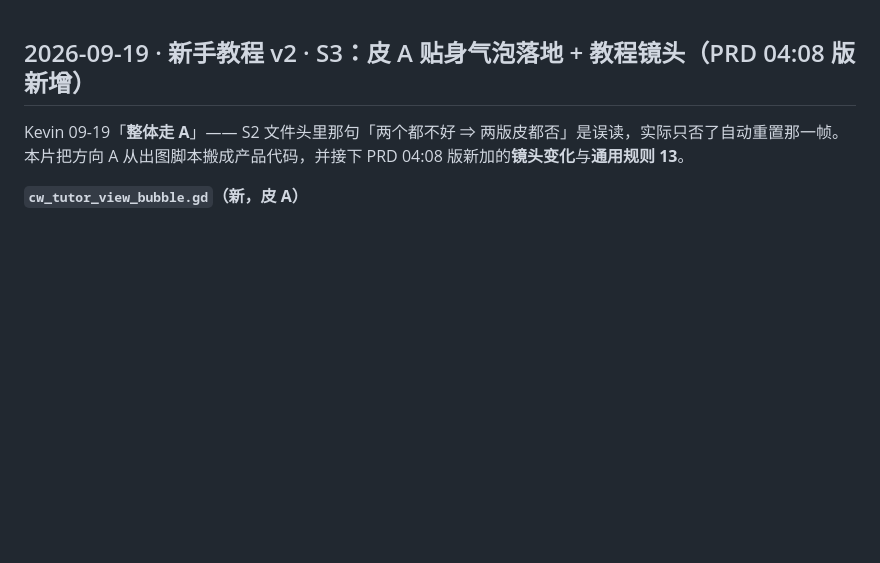
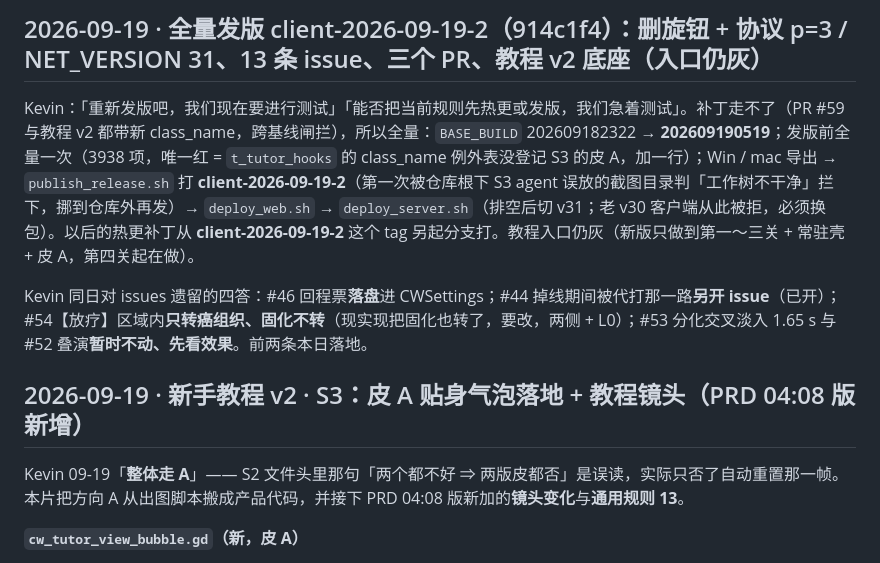
Before and after one commit to Kevinnb66699/Cell-War, a Markdown page: docs/开发日志.md, the part around the change. GitHub-like rendering; blank space fills up the shorter version.

Commit message:
开发日志：全量发版 client-2026-09-19-2（914c1f4）记录 + Kevin 对 issues 遗留的四答
Co-Authored-By: Claude Fable 5.1 <noreply@anthropic.com>

```diff
--- a/docs/开发日志.md
+++ b/docs/开发日志.md
@@ -1,3 +1,9 @@
+## 2026-09-19 · 全量发版 client-2026-09-19-2（914c1f4）：删旋钮 + 协议 p=3 / NET_VERSION 31、13 条 issue、三个 PR、教程 v2 底座（入口仍灰）
+
+Kevin：「重新发版吧，我们现在要进行测试」「能否把当前规则先热更或发版，我们急着测试」。补丁走不了（PR #59 与教程 v2 都带新 class_name，跨基线闸拦），所以全量：`BASE_BUILD` 202609182322 → **202609190519**；发版前全量一次（3938 项，唯一红 = `t_tutor_hooks` 的 class_name 例外表没登记 S3 的皮 A，加一行）；Win / mac 导出 → `publish_release.sh` 打 **client-2026-09-19-2**（第一次被仓库根下 S3 agent 误放的截图目录判「工作树不干净」拦下，挪到仓库外再发）→ `deploy_web.sh` → `deploy_server.sh`（排空后切 v31；老 v30 客户端从此被拒，必须换包）。以后的热更补丁从 **client-2026-09-19-2** 这个 tag 另起分支打。教程入口仍灰（新版只做到第一～三关 + 常驻壳 + 皮 A，第四关起在做）。
+
+Kevin 同日对 issues 遗留的四答：#46 回程票**落盘**进 CWSettings；#44 掉线期间被代打那一路**另开 issue**（已开）；#54【放疗】区域内**只转癌组织、固化不转**（现实现把固化也转了，要改，两侧 + L0）；#53 分化交叉淡入 1.65 s 与 #52 叠演**暂时不动、先看效果**。前两条本日落地。
+
 ## 2026-09-19 · 新手教程 v2 · S3：皮 A 贴身气泡落地 + 教程镜头（PRD 04:08 版新增）
 
 Kevin 09-19「**整体走 A**」—— S2 文件头里那句「两个都不好 ⇒ 两版皮都否」是误读，实际只否了自动重置那一帧。本片把方向 A 从出图脚本搬成产品代码，并接下 PRD 04:08 版新加的**镜头变化**与**通用规则 13**。
```
